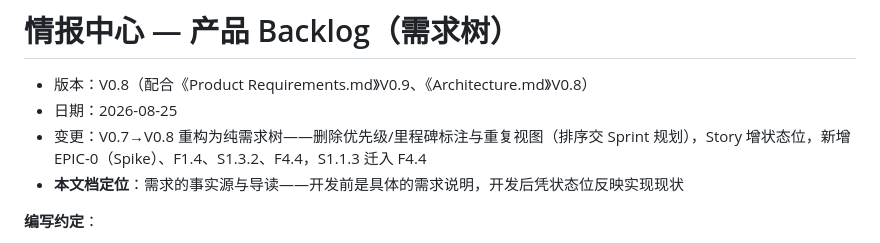
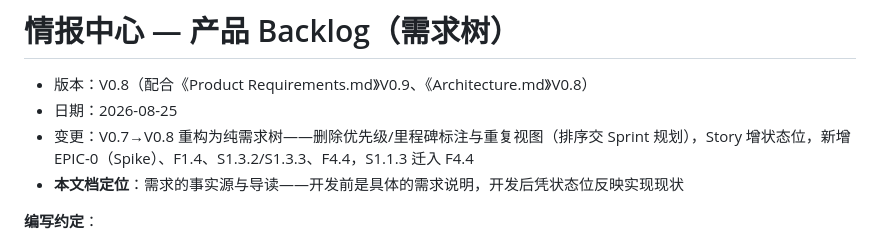
Before and after one commit to leoricmaster/pih, a Markdown page: docs/Backlog.md, the part around the change. Drawn GitHub-style.

Commit message:
docs: 复审收尾——changelog 行补记 S1.3.3
Co-Authored-By: Claude Fable 5 <noreply@anthropic.com>

```diff
--- a/docs/Backlog.md
+++ b/docs/Backlog.md
@@ -2,7 +2,7 @@
 
 - 版本：V0.8（配合《Product Requirements.md》V0.9、《Architecture.md》V0.8）
 - 日期：2026-08-25
-- 变更：V0.7→V0.8 重构为纯需求树——删除优先级/里程碑标注与重复视图（排序交 Sprint 规划），Story 增状态位，新增 EPIC-0（Spike）、F1.4、S1.3.2、F4.4，S1.1.3 迁入 F4.4
+- 变更：V0.7→V0.8 重构为纯需求树——删除优先级/里程碑标注与重复视图（排序交 Sprint 规划），Story 增状态位，新增 EPIC-0（Spike）、F1.4、S1.3.2/S1.3.3、F4.4，S1.1.3 迁入 F4.4
 - **本文档定位**：需求的事实源与导读——开发前是具体的需求说明，开发后凭状态位反映实现现状
 
 **编写约定**：
```
